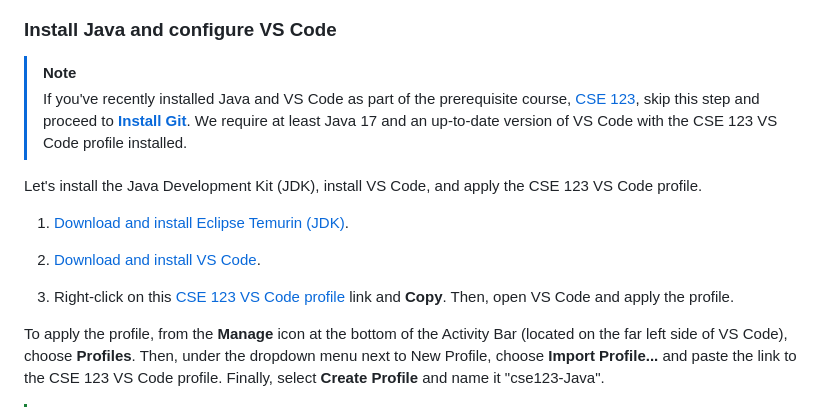
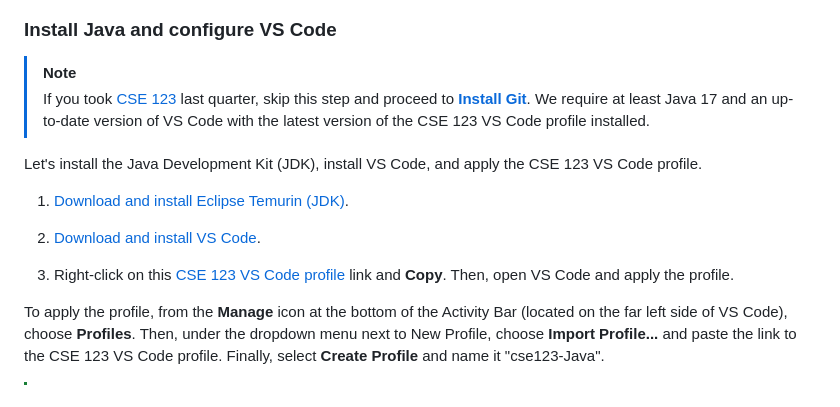
Before and after one commit to kevinlin1/huskymaps, a Markdown page: README.md, the part around the change printed below. Drawn GitHub-style.

Commit message:
README.md: Update to CSE 123 25au VS Code profile

```diff
--- a/README.md
+++ b/README.md
@@ -34,7 +34,7 @@ Husky Maps consists of 4 educational programming projects that aim to highlight
 ### Install Java and configure VS Code
 
 > [!note]
-> If you've recently installed Java and VS Code as part of the prerequisite course, [CSE 123](https://courses.cs.washington.edu/courses/cse123/), skip this step and proceed to [**Install Git**](#install-git). We require at least Java 17 and an up-to-date version of VS Code with the CSE 123 VS Code profile installed.
+> If you took [CSE 123](https://courses.cs.washington.edu/courses/cse123/) last quarter, skip this step and proceed to [**Install Git**](#install-git). We require at least Java 17 and an up-to-date version of VS Code with the latest version of the CSE 123 VS Code profile installed.
 
 Let's install the Java Development Kit (JDK), install VS Code, and apply the CSE 123 VS Code profile.
 
```
Also changed, not shown: other parts of README.md (+1 -1 lines).
